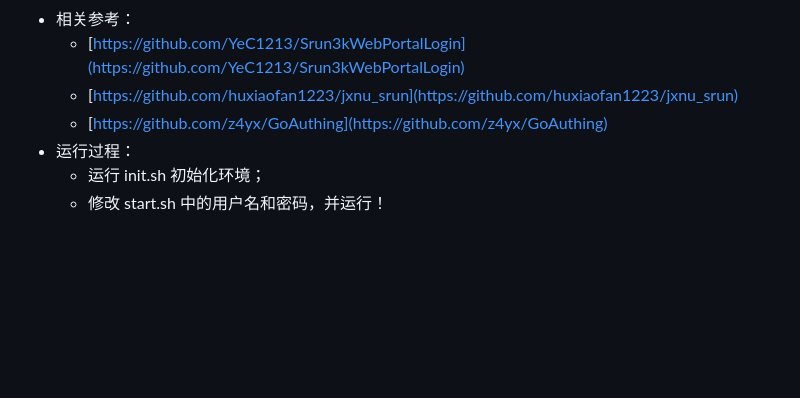
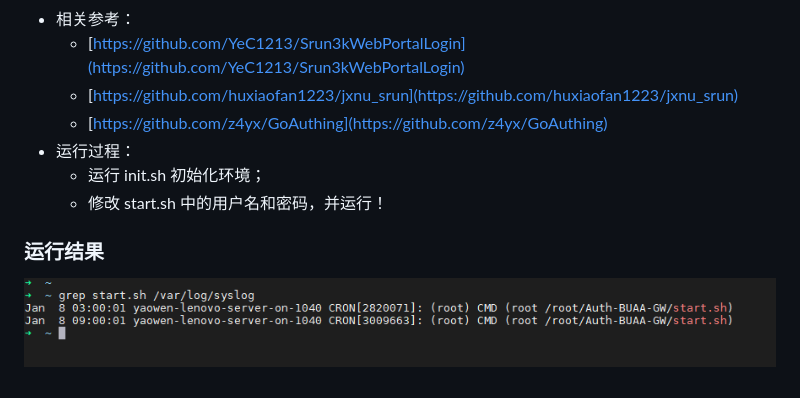
Before and after one commit to yaowenxu/Projects, a Markdown page: Auth-BUAA-GW/README.md, the part around the change. Drawn GitHub-style; pictures changed too: Auth-BUAA-GW/cron-log.png (added); blank space fills up the shorter version.

Commit message:
添加 cron.service 运行结果
Signed-off-by: yaowenxu <yaowen1996@hotmail.com>

```diff
--- a/Auth-BUAA-GW/README.md
+++ b/Auth-BUAA-GW/README.md
@@ -6,6 +6,9 @@
     - [https://github.com/YeC1213/Srun3kWebPortalLogin](https://github.com/YeC1213/Srun3kWebPortalLogin)
     - [https://github.com/huxiaofan1223/jxnu_srun](https://github.com/huxiaofan1223/jxnu_srun)
     - [https://github.com/z4yx/GoAuthing](https://github.com/z4yx/GoAuthing)
--  运行过程：
+- 运行过程：
     - 运行 init.sh 初始化环境；
     - 修改 start.sh 中的用户名和密码，并运行！
+
+### 运行结果
+![Cron 运行结果](cron-log.png "Cron 运行结果")
```
